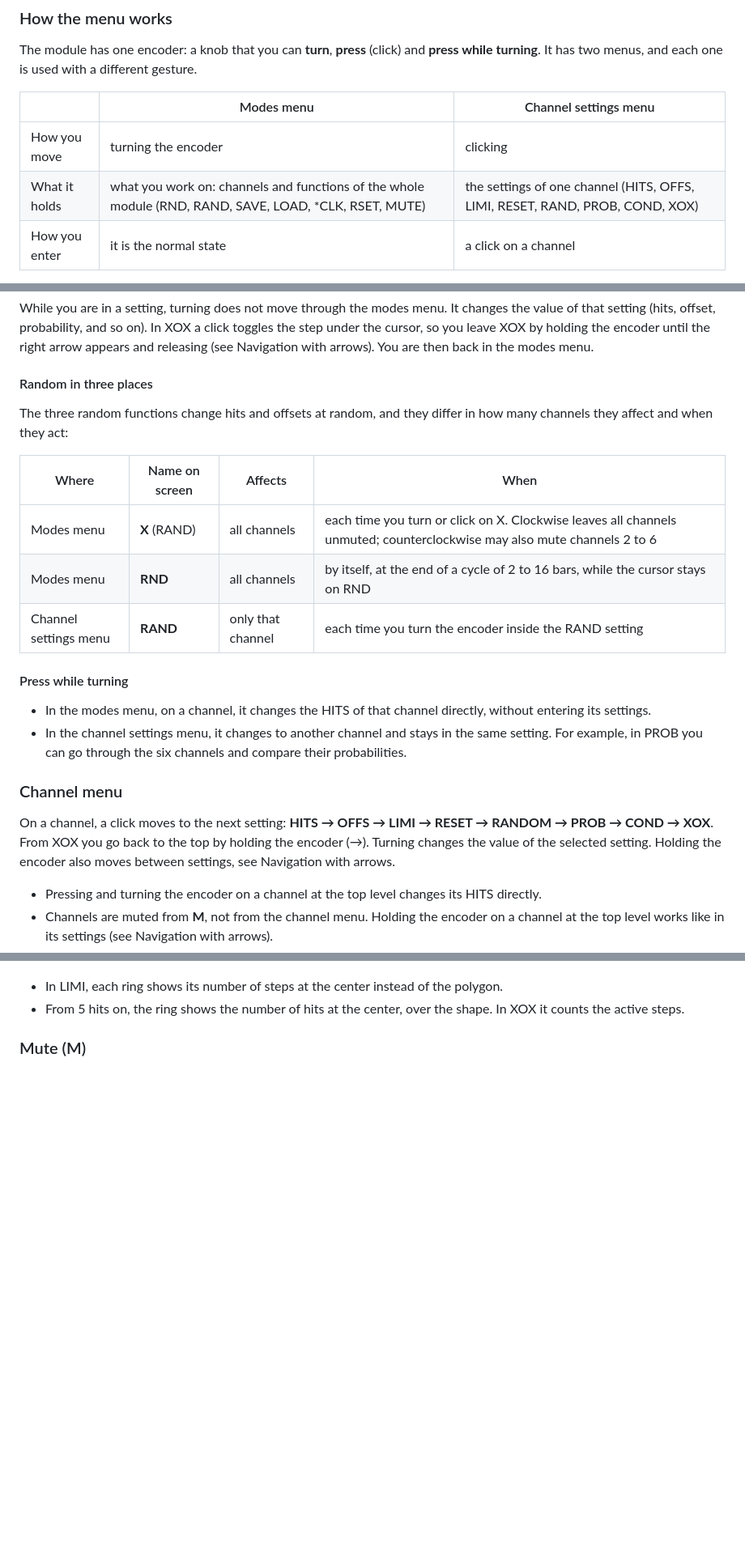
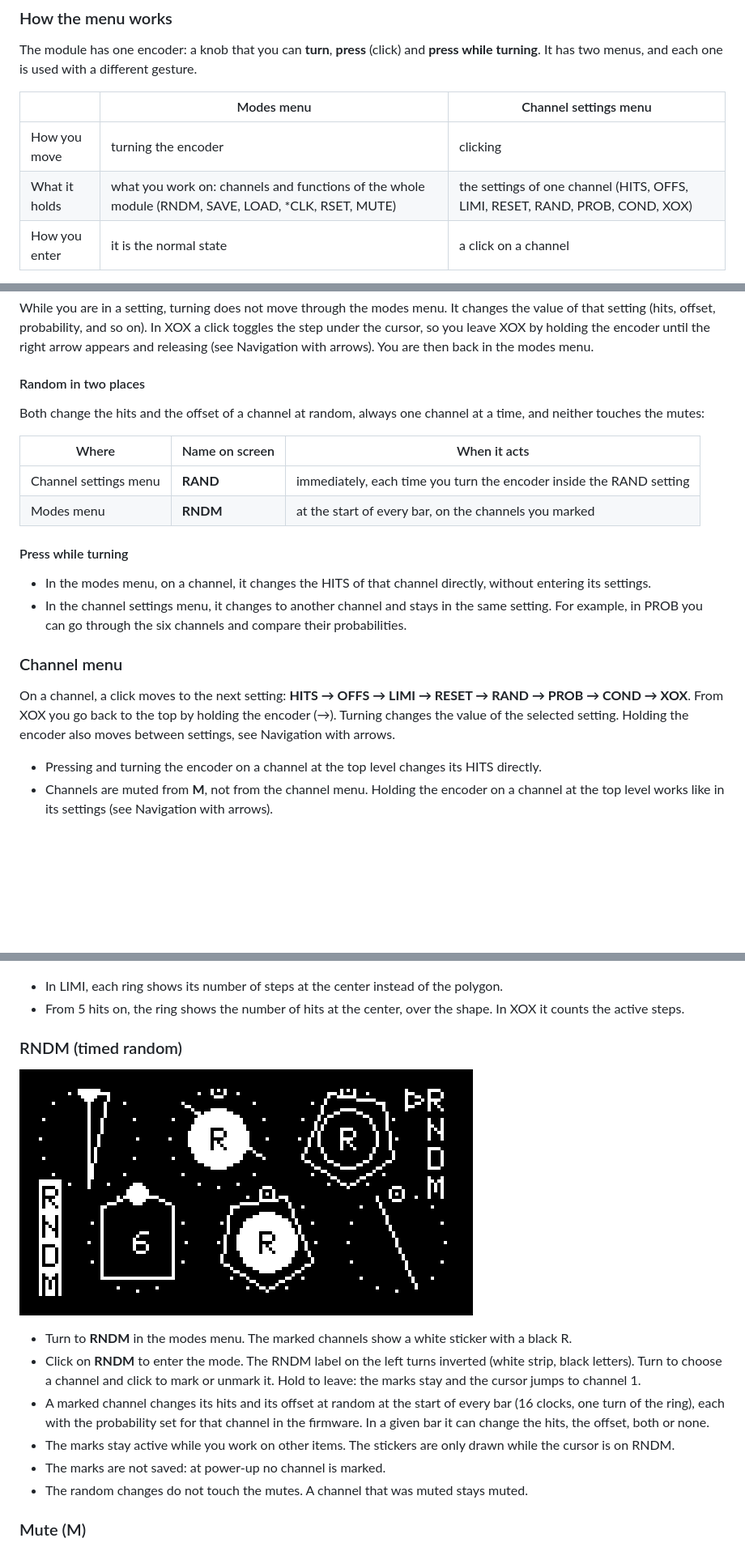
Before and after one commit to jkocontreras/eucli-xox, a Markdown page: README.md, 3 parts joined by grey strips. Shown at 81% size. Drawn GitHub-style; pictures changed too: images/rndm.png (added); blank space fills up the shorter version.

Commit message:
RNDM mode: timed random per channel (marks as stickers); remove RND and X; random no longer changes mutes
Co-Authored-By: Claude Sonnet 5.5 <noreply@anthropic.com>

```diff
--- a/README.md
+++ b/README.md
@@ -54,7 +56,7 @@ The module has one encoder: a knob that you can **turn**, **press** (click) and
 | | Modes menu | Channel settings menu |
 |---|---|---|
 | How you move | turning the encoder | clicking |
-| What it holds | what you work on: channels and functions of the whole module (RND, RAND, SAVE, LOAD, \*CLK, RSET, MUTE) | the settings of one channel (HITS, OFFS, LIMI, RESET, RAND, PROB, COND, XOX) |
+| What it holds | what you work on: channels and functions of the whole module (RNDM, SAVE, LOAD, \*CLK, RSET, MUTE) | the settings of one channel (HITS, OFFS, LIMI, RESET, RAND, PROB, COND, XOX) |
 | How you enter | it is the normal state | a click on a channel |
 
 Both menus use the same two columns of the screen: the right column shows the letters of the item you are on, and the left column shows its name. Turning alone is enough to see SAVE or LOAD, for example; the click is only needed to open them.
@@ -85,21 +87,20 @@ It is reached with a click on a channel. The name of the setting appears in the
 
 While you are in a setting, turning does not move through the modes menu. It changes the value of that setting (hits, offset, probability, and so on). In XOX a click toggles the step under the cursor, so you leave XOX by holding the encoder until the right arrow appears and releasing (see Navigation with arrows). You are then back in the modes menu.
 
-#### Random in three places
-The three random functions change hits and offsets at random, and they differ in how many channels they affect and when they act:
+#### Random in two places
+Both change the hits and the offset of a channel at random, always one channel at a time, and neither touches the mutes:
 
-| Where | Name on screen | Affects | When |
-|---|---|---|---|
-| Modes menu | **X** (RAND) | all channels | each time you turn or click on X. Clockwise leaves all channels unmuted; counterclockwise may also mute channels 2 to 6 |
-| Modes menu | **RND** | all channels | by itself, at the end of a cycle of 2 to 16 bars, while the cursor stays on RND |
-| Channel settings menu | **RAND** | only that channel | each time you turn the encoder inside the RAND setting |
+| Where | Name on screen | When it acts |
+|---|---|---|
+| Channel settings menu | **RAND** | immediately, each time you turn the encoder inside the RAND setting |
+| Modes menu | **RNDM** | at the start of every bar, on the channels you marked |
 
 #### Press while turning
 - In the modes menu, on a channel, it changes the HITS of that channel directly, without entering its settings.
 - In the channel settings menu, it changes to another channel and stays in the same setting. For example, in PROB you can go through the six channels and compare their probabilities.
 
 ### Channel menu
-On a channel, a click moves to the next setting: **HITS → OFFS → LIMI → RESET → RANDOM → PROB → COND → XOX**. From XOX you go back to the top by holding the encoder (→). Turning changes the value of the selected setting. Holding the encoder also moves between settings, see Navigation with arrows.
+On a channel, a click moves to the next setting: **HITS → OFFS → LIMI → RESET → RAND → PROB → COND → XOX**. From XOX you go back to the top by holding the encoder (→). Turning changes the value of the selected setting. Holding the encoder also moves between settings, see Navigation with arrows.
 
 - Pressing and turning the encoder on a channel at the top level changes its HITS directly.
 - Channels are muted from **M**, not from the channel menu. Holding the encoder on a channel at the top level works like in its settings (see Navigation with arrows).
@@ -151,6 +152,17 @@ The first edit switches the channel to XOX and starts from the euclidean pattern
 
 - In LIMI, each ring shows its number of steps at the center instead of the polygon.
 - From 5 hits on, the ring shows the number of hits at the center, over the shape. In XOX it counts the active steps.
+
+### RNDM (timed random)
+
+![RNDM mode: channels 2 and 5 marked with an R sticker, cursor on channel 3](images/rndm.png)
+
+- Turn to **RNDM** in the modes menu. The marked channels show a white sticker with a black R.
+- Click on **RNDM** to enter the mode. The RNDM label on the left turns inverted (white strip, black letters). Turn to choose a channel and click to mark or unmark it. Hold to leave: the marks stay and the cursor jumps to channel 1.
+- A marked channel changes its hits and its offset at random at the start of every bar (16 clocks, one turn of the ring), each with the probability set for that channel in the firmware. In a given bar it can change the hits, the offset, both or none.
+- The marks stay active while you work on other items. The stickers are only drawn while the cursor is on RNDM.
+- The marks are not saved: at power-up no channel is marked.
+- The random changes do not touch the mutes. A channel that was muted stays muted.
 
 ### Mute (M)
 
```
Also changed, not shown: other parts of README.md (+10 -7 lines), 3 other files.
